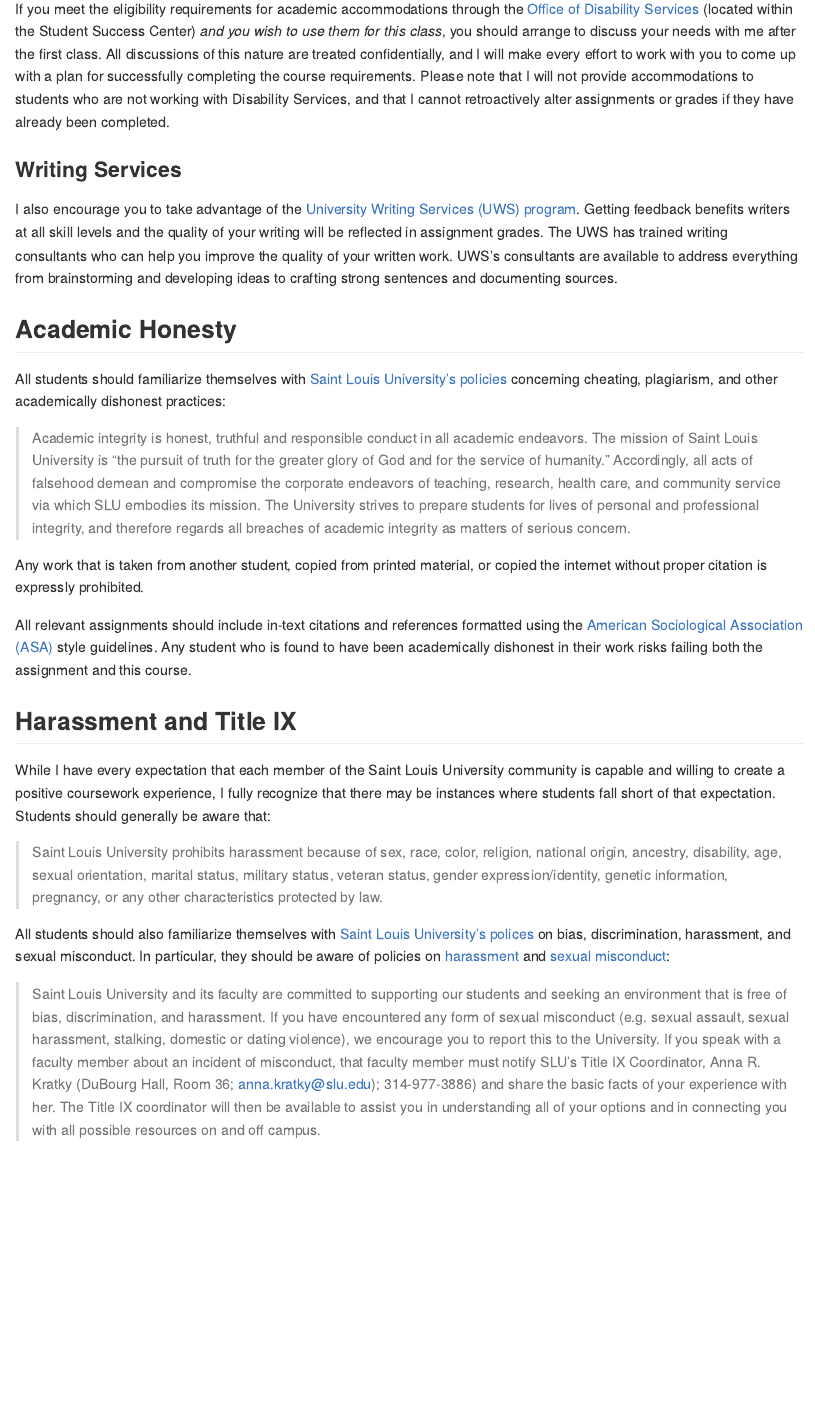
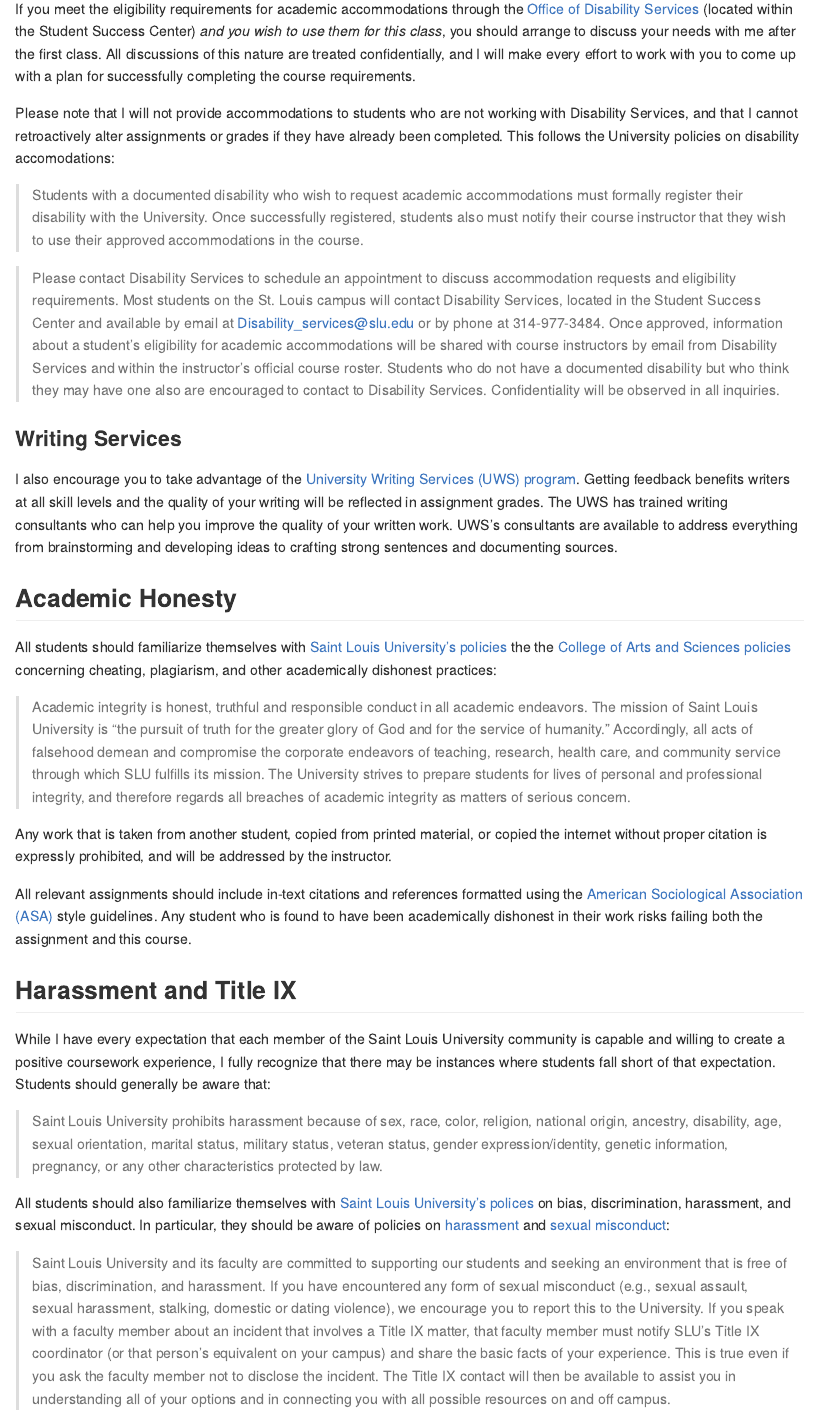
Before and after one commit to slu-soc1120/syllabus-alt, an R Markdown document (policies.Rmd): the page in a window 1100 px wide, from 2330 px down. The pictures show the output file docs/policies.md that the author committed with the source, drawn offline in the style of GitHub.

Commit message:
update university policies

```diff
--- a/policies.Rmd
+++ b/policies.Rmd
@@ -49,7 +49,13 @@
 
 ### Academic Accommodations
 
-If you meet the eligibility requirements for academic accommodations through the [Office of Disability Services](https://www.slu.edu/life-at-slu/student-success-center/disability-services/index.php) (located within the Student Success Center) *and you wish to use them for this class*, you should arrange to discuss your needs with me after the first class. All discussions of this nature are treated confidentially, and I will make every effort to work with you to come up with a plan for successfully completing the course requirements. Please note that I will not provide accommodations to students who are not working with Disability Services, and that I cannot retroactively alter assignments or grades if they have already been completed.
+If you meet the eligibility requirements for academic accommodations through the [Office of Disability Services](https://www.slu.edu/life-at-slu/student-success-center/disability-services/index.php) (located within the Student Success Center) *and you wish to use them for this class*, you should arrange to discuss your needs with me after the first class. All discussions of this nature are treated confidentially, and I will make every effort to work with you to come up with a plan for successfully completing the course requirements.
+
+Please note that I will not provide accommodations to students who are not working with Disability Services, and that I cannot retroactively alter assignments or grades if they have already been completed. This follows the University policies on disability accomodations:
+
+> Students with a documented disability who wish to request academic accommodations must formally register their disability with the University. Once successfully registered, students also must notify their course instructor that they wish to use their approved accommodations in the course.
+
+> Please contact Disability Services to schedule an appointment to discuss accommodation requests and eligibility requirements. Most students on the St. Louis campus will contact Disability Services, located in the Student Success Center and available by email at [Disability_services@slu.edu](mailto:Disability_services@slu.edu) or by phone at 314-977-3484. Once approved, information about a student’s eligibility for academic accommodations will be shared with course instructors by email from Disability Services and within the instructor’s official course roster. Students who do not have a documented disability but who think they may have one also are encouraged to contact to Disability Services. Confidentiality will be observed in all inquiries.
 
 ### Writing Services
 
@@ -57,11 +63,11 @@
 
 ## Academic Honesty
 
-All students should familiarize themselves with [Saint Louis University’s policies](http://www.slu.edu/Documents/provost/academic_affairs/Academic%20Integrity%20Policy%20FINAL%20%206-26-15.pd) concerning cheating, plagiarism, and other academically dishonest practices:
+All students should familiarize themselves with  [Saint Louis University’s policies](https://www.slu.edu/provost/policies/academic-and-course/policy_academic-integrity_6-26-2015.pdf) the the [College of Arts and Sciences policies](https://www.slu.edu/arts-and-sciences/student-resources/academic-honesty.php) concerning cheating, plagiarism, and other academically dishonest practices:
 
-> Academic integrity is honest, truthful and responsible conduct in all academic endeavors. The mission of Saint Louis University is “the pursuit of truth for the greater glory of God and for the service of humanity.” Accordingly, all acts of falsehood demean and compromise the corporate endeavors of teaching, research, health care, and community service via which SLU embodies its mission. The University strives to prepare students for lives of personal and professional integrity, and therefore regards all breaches of academic integrity as matters of serious concern.
+> Academic integrity is honest, truthful and responsible conduct in all academic endeavors. The mission of Saint Louis University is “the pursuit of truth for the greater glory of God and for the service of humanity.” Accordingly, all acts of falsehood demean and compromise the corporate endeavors of teaching, research, health care, and community service through which SLU fulfills its mission. The University strives to prepare students for lives of personal and professional integrity, and therefore regards all breaches of academic integrity as matters of serious concern.
 
-Any work that is taken from another student, copied from printed material, or copied the internet without proper citation is expressly prohibited.
+Any work that is taken from another student, copied from printed material, or copied the internet without proper citation is expressly prohibited, and will be addressed by the instructor.
 
 All relevant assignments should include in-text citations and references formatted using the [American Sociological Association (ASA)](https://owl.english.purdue.edu/owl/resource/583/1/) style guidelines. Any student who is found to have been academically dishonest in their work risks failing both the assignment and this course.
 
@@ -71,11 +77,11 @@
 
 > Saint Louis University prohibits harassment because of sex, race, color, religion, national origin, ancestry, disability, age, sexual orientation, marital status, military status, veteran status, gender expression/identity, genetic information, pregnancy, or any other characteristics protected by law.
 
-All students should also familiarize themselves with [Saint Louis University’s polices](http://www.slu.edu/general-counsel-home/office-of-institutional-equity-and-diversity) on bias, discrimination, harassment, and sexual misconduct. In particular, they should be aware of policies on [harassment](https://www.slu.edu/general-counsel/institutional-equity-diversity/pdfs/harassment-policy.pdf) and [sexual misconduct](https://www.slu.edu/about/safety/sexual-assault-resources.php):
+All students should also familiarize themselves with [Saint Louis University’s polices](http://www.slu.edu/general-counsel/institutional-equity-diversity/) on bias, discrimination, harassment, and sexual misconduct. In particular, they should be aware of policies on [harassment](http://www.slu.edu/general-counsel/institutional-equity-diversity/harassment.php) and [sexual misconduct](https://www.slu.edu/about/safety/sexual-assault-resources.php):
 
-> Saint Louis University and its faculty are committed to supporting our students and seeking an environment that is free of bias, discrimination, and harassment. If you have encountered any form of sexual misconduct (e.g. sexual assault, sexual harassment, stalking, domestic or dating violence), we encourage you to report this to the University. If you speak with a faculty member about an incident of misconduct, that faculty member must notify SLU’s Title IX Coordinator, Anna R. Kratky (DuBourg Hall, Room 36; <anna.kratky@slu.edu>); 314-977-3886) and share the basic facts of your experience with her. The Title IX coordinator will then be available to assist you in understanding all of your options and in connecting you with all possible resources on and off campus.
+> Saint Louis University and its faculty are committed to supporting our students and seeking an environment that is free of bias, discrimination, and harassment. If you have encountered any form of sexual misconduct (e.g., sexual assault, sexual harassment, stalking, domestic or dating violence), we encourage you to report this to the University. If you speak with a faculty member about an incident that involves a Title IX matter, that faculty member must notify SLU’s Title IX coordinator (or that person’s equivalent on your campus) and share the basic facts of your experience. This is true even if you ask the faculty member not to disclose the incident. The Title IX contact will then be available to assist you in understanding all of your options and in connecting you with all possible resources on and off campus.
 
-> If you wish to speak with a confidential source, you may contact the counselors at the University Counseling Center at 314-977-TALK.
+> For most students on the St. Louis campus, the appropriate contact is Anna R. Kratky (DuBourg Hall, Room 36; [anna.kratky@slu.edu](anna.kratky@slu.edu); 314-977-3886). If you wish to speak with a confidential source, you may contact the counselors at the University Counseling Center at 314-977-TALK. To view SLU’s sexual misconduct policy, and for resources, please visit the following web addresses: <https://www.slu.edu/here4you> and <https://www.slu.edu/general-counsel>.
 
 Instances of abusive, harassing, or otherwise unacceptable behavior should be reported either directly to the instructor or to the University Administration. Consistent with the above policies, I will forward all reports of inappropriate conduct to the Title IX Coordinator’s office or to the Office of Diversity and Affirmative Action. Please be aware that University policies may require me to forward information about the identity of any students connected to the disclosure.
 
```
Also changed, not shown: docs/grading.md, docs/index.md, docs/policies.md, docs/readings.md, docs/schedule.md, docs/search_index.json, 41 other files.
